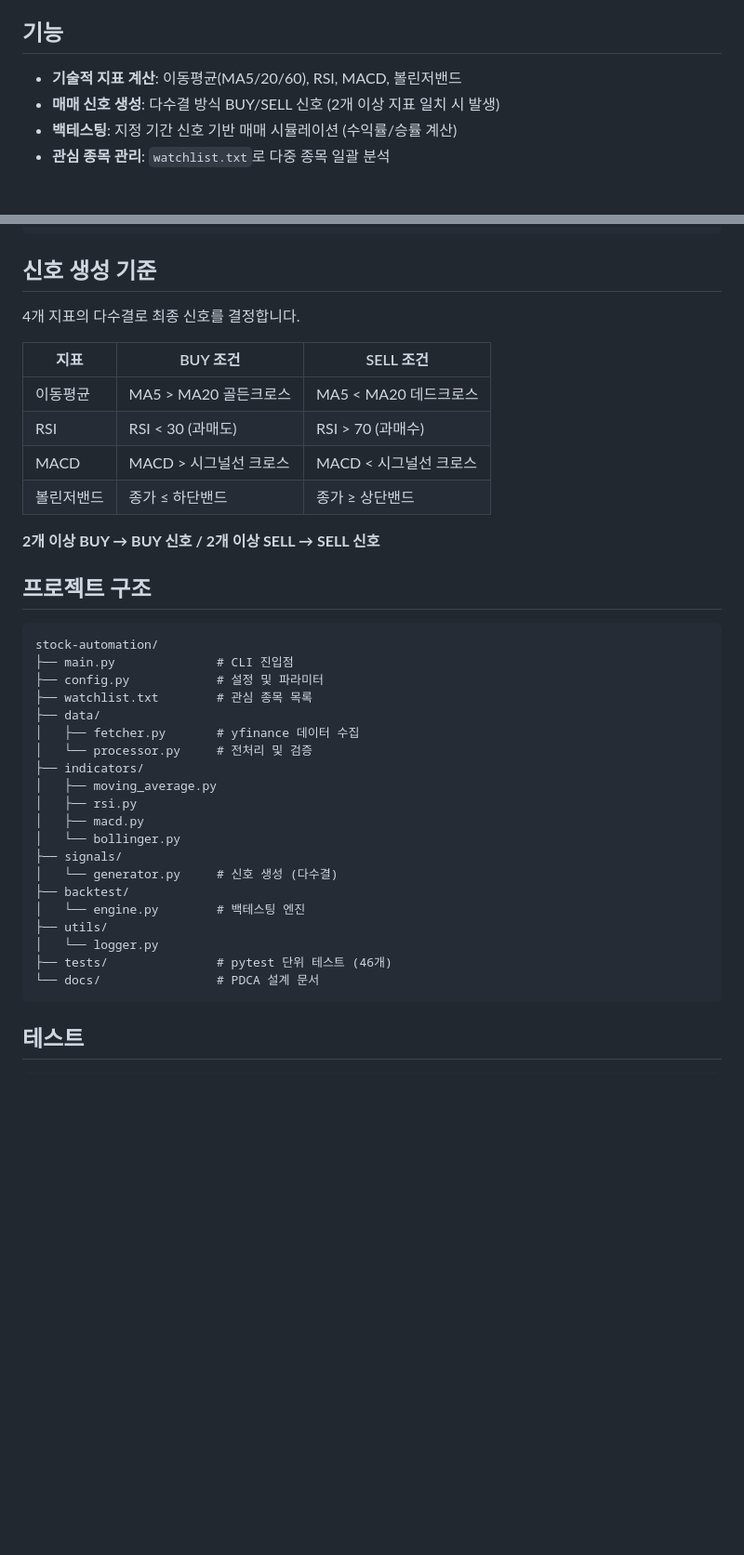
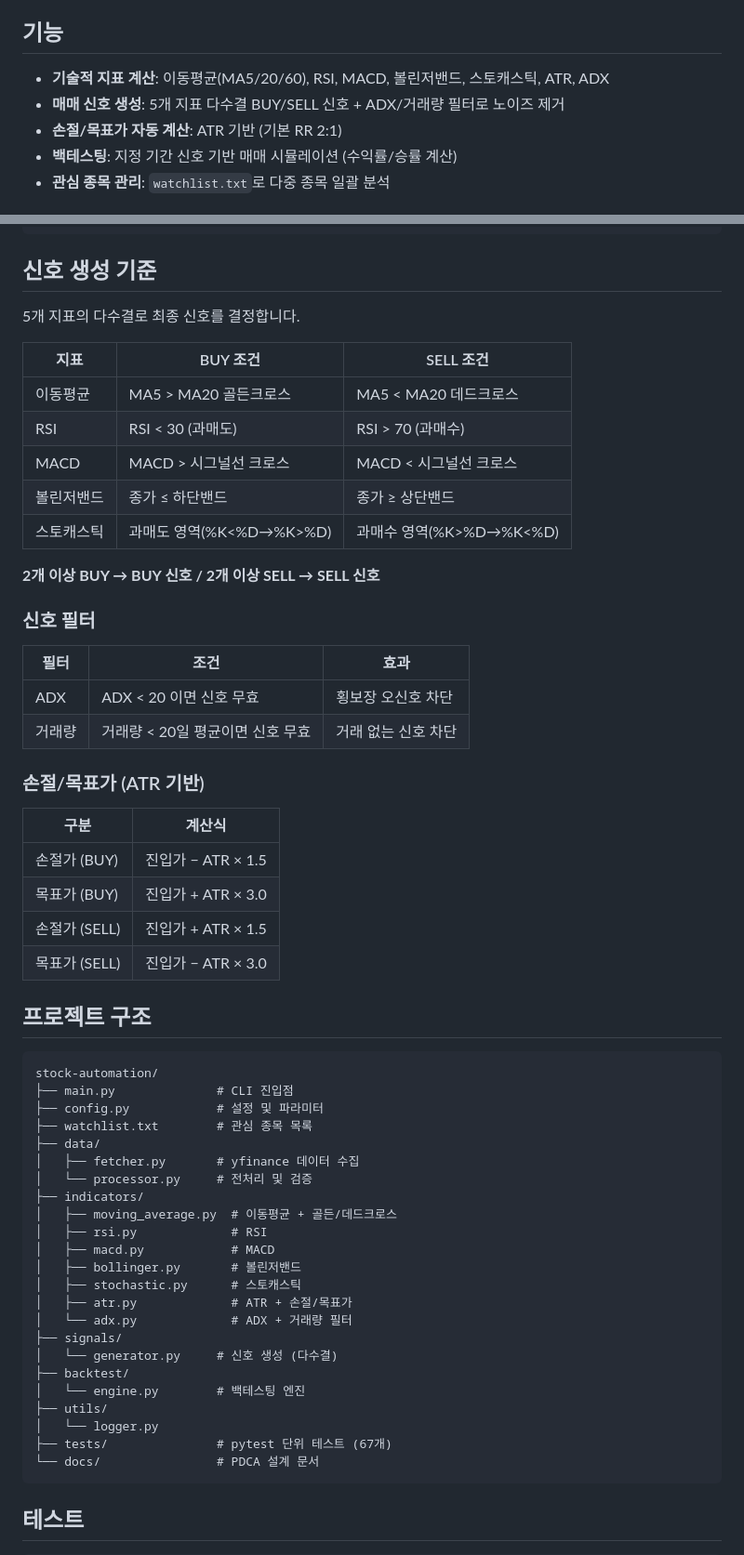
Before and after one commit to ghkimdev/stock-automation, a Markdown page: README.md, 2 parts joined by grey strips. Shown at 93% size. GitHub-like rendering; blank space fills up the shorter version.

Commit message:
docs: README에 스토캐스틱/ATR/ADX 지표 및 필터 반영
- 기능 목록에 신규 지표 추가
- 출력 예시에 손절/목표가 포함
- 신호 생성 기준 표에 스토캐스틱 추가
- ADX/거래량 필터 섹션 추가
- ATR 손절/목표가 계산식 추가
- 프로젝트 구조에 신규 파일 추가, 테스트 수 67개로 업데이트

Co-Authored-By: Claude Sonnet 4.6 <noreply@anthropic.com>

````diff
--- a/README.md
+++ b/README.md
@@ -6,8 +6,9 @@
 
 ## 기능
 
-- **기술적 지표 계산**: 이동평균(MA5/20/60), RSI, MACD, 볼린저밴드
-- **매매 신호 생성**: 다수결 방식 BUY/SELL 신호 (2개 이상 지표 일치 시 발생)
+- **기술적 지표 계산**: 이동평균(MA5/20/60), RSI, MACD, 볼린저밴드, 스토캐스틱, ATR, ADX
+- **매매 신호 생성**: 5개 지표 다수결 BUY/SELL 신호 + ADX/거래량 필터로 노이즈 제거
+- **손절/목표가 자동 계산**: ATR 기반 (기본 RR 2:1)
 - **백테스팅**: 지정 기간 신호 기반 매매 시뮬레이션 (수익률/승률 계산)
 - **관심 종목 관리**: `watchlist.txt`로 다중 종목 일괄 분석
 
@@ -58,7 +59,7 @@ NVDA
 
 ## 신호 생성 기준
 
-4개 지표의 다수결로 최종 신호를 결정합니다.
+5개 지표의 다수결로 최종 신호를 결정합니다.
 
 | 지표 | BUY 조건 | SELL 조건 |
 |------|---------|---------|
@@ -66,8 +67,25 @@ NVDA
 | RSI | RSI < 30 (과매도) | RSI > 70 (과매수) |
 | MACD | MACD > 시그널선 크로스 | MACD < 시그널선 크로스 |
 | 볼린저밴드 | 종가 ≤ 하단밴드 | 종가 ≥ 상단밴드 |
+| 스토캐스틱 | 과매도 영역(%K<%D→%K>%D) | 과매수 영역(%K>%D→%K<%D) |
 
 **2개 이상 BUY → BUY 신호 / 2개 이상 SELL → SELL 신호**
+
+### 신호 필터
+
+| 필터 | 조건 | 효과 |
+|------|------|------|
+| ADX | ADX < 20 이면 신호 무효 | 횡보장 오신호 차단 |
+| 거래량 | 거래량 < 20일 평균이면 신호 무효 | 거래 없는 신호 차단 |
+
+### 손절/목표가 (ATR 기반)
+
+| 구분 | 계산식 |
+|------|------|
+| 손절가 (BUY) | 진입가 − ATR × 1.5 |
+| 목표가 (BUY) | 진입가 + ATR × 3.0 |
+| 손절가 (SELL) | 진입가 + ATR × 1.5 |
+| 목표가 (SELL) | 진입가 − ATR × 3.0 |
 
 ## 프로젝트 구조
 
@@ -80,17 +98,20 @@ stock-automation/
 │   ├── fetcher.py       # yfinance 데이터 수집
 │   └── processor.py     # 전처리 및 검증
 ├── indicators/
-│   ├── moving_average.py
-│   ├── rsi.py
-│   ├── macd.py
-│   └── bollinger.py
+│   ├── moving_average.py  # 이동평균 + 골든/데드크로스
+│   ├── rsi.py             # RSI
+│   ├── macd.py            # MACD
+│   ├── bollinger.py       # 볼린저밴드
+│   ├── stochastic.py      # 스토캐스틱
+│   ├── atr.py             # ATR + 손절/목표가
+│   └── adx.py             # ADX + 거래량 필터
 ├── signals/
 │   └── generator.py     # 신호 생성 (다수결)
 ├── backtest/
 │   └── engine.py        # 백테스팅 엔진
 ├── utils/
 │   └── logger.py
-├── tests/               # pytest 단위 테스트 (46개)
+├── tests/               # pytest 단위 테스트 (67개)
 └── docs/                # PDCA 설계 문서
 ```
 
````
Also changed, not shown: other parts of README.md (+2 -2 lines).
